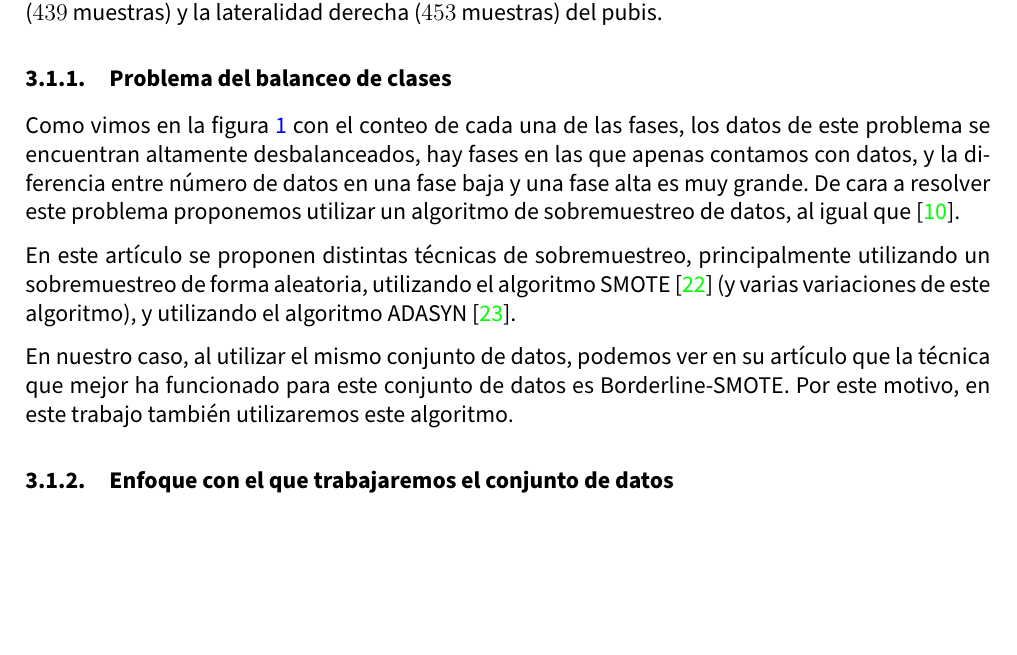
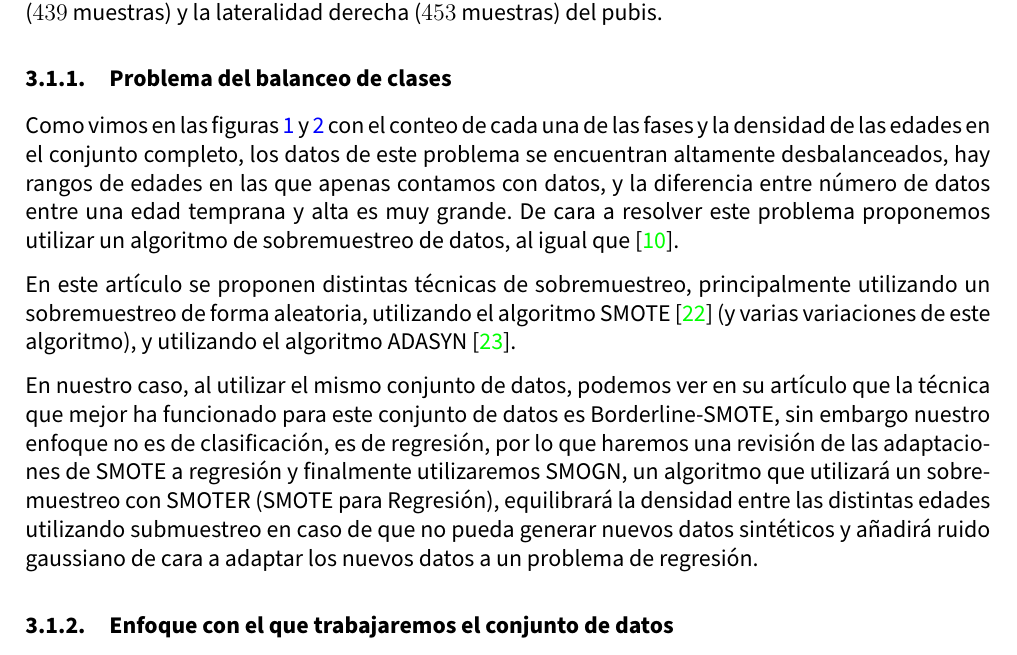
Before and after one commit to advy99/TFG, a LaTeX document (memoria/TFG.tex, which reads memoria/src/propuesta.tex): part of page 19 of 69, cut so that both start at the same text, the shorter picture padded with empty space. Compiled offline with pdfLaTeX.

Commit message:
comento en la propuesta SMOGN y SMOTER

```diff
--- a/memoria/src/propuesta.tex
+++ b/memoria/src/propuesta.tex
@@ -8,11 +8,11 @@ Este conjunto de datos se divide en dos partes, las muestras tomadas de la later
 
 \subsubsection{Problema del balanceo de clases}
 
-Como vimos en la figura \ref{fig:conteo_original} con el conteo de cada una de las fases, los datos de este problema se encuentran altamente desbalanceados, hay fases en las que apenas contamos con datos, y la diferencia entre número de datos en una fase baja y una fase alta es muy grande. De cara a resolver este problema proponemos utilizar un algoritmo de sobremuestreo de datos, al igual que  \cite{NSLVOrdAge}.
+Como vimos en las figuras \ref{fig:conteo_original} y \ref{fig:conjunto_regresion} con el conteo de cada una de las fases y la densidad de las edades en el conjunto completo, los datos de este problema se encuentran altamente desbalanceados, hay rangos de edades en las que apenas contamos con datos, y la diferencia entre número de datos entre una edad temprana y alta es muy grande. De cara a resolver este problema proponemos utilizar un algoritmo de sobremuestreo de datos, al igual que \cite{NSLVOrdAge}.
 
 En este artículo se proponen distintas técnicas de sobremuestreo, principalmente utilizando un sobremuestreo de forma aleatoria, utilizando el algoritmo SMOTE \cite{revisionSMOTE} (y varias variaciones de este algoritmo), y utilizando el algoritmo ADASYN \cite{propuestaADASYN}.
 
-En nuestro caso, al utilizar el mismo conjunto de datos, podemos ver en su artículo que la técnica que mejor ha funcionado para este conjunto de datos es Borderline-SMOTE. Por este motivo, en este trabajo también utilizaremos este algoritmo.
+En nuestro caso, al utilizar el mismo conjunto de datos, podemos ver en su artículo que la técnica que mejor ha funcionado para este conjunto de datos es Borderline-SMOTE, sin embargo nuestro enfoque no es de clasificación, es de regresión, por lo que haremos una revisión de las adaptaciones de SMOTE a regresión y finalmente utilizaremos SMOGN, un algoritmo que utilizará un sobremuestreo con SMOTER (SMOTE para Regresión), equilibrará la densidad entre las distintas edades utilizando submuestreo en caso de que no pueda generar nuevos datos sintéticos y añadirá ruido gaussiano de cara a adaptar los nuevos datos a un problema de regresión.
 
 \subsubsection{Enfoque con el que trabajaremos el conjunto de datos}
 
```
